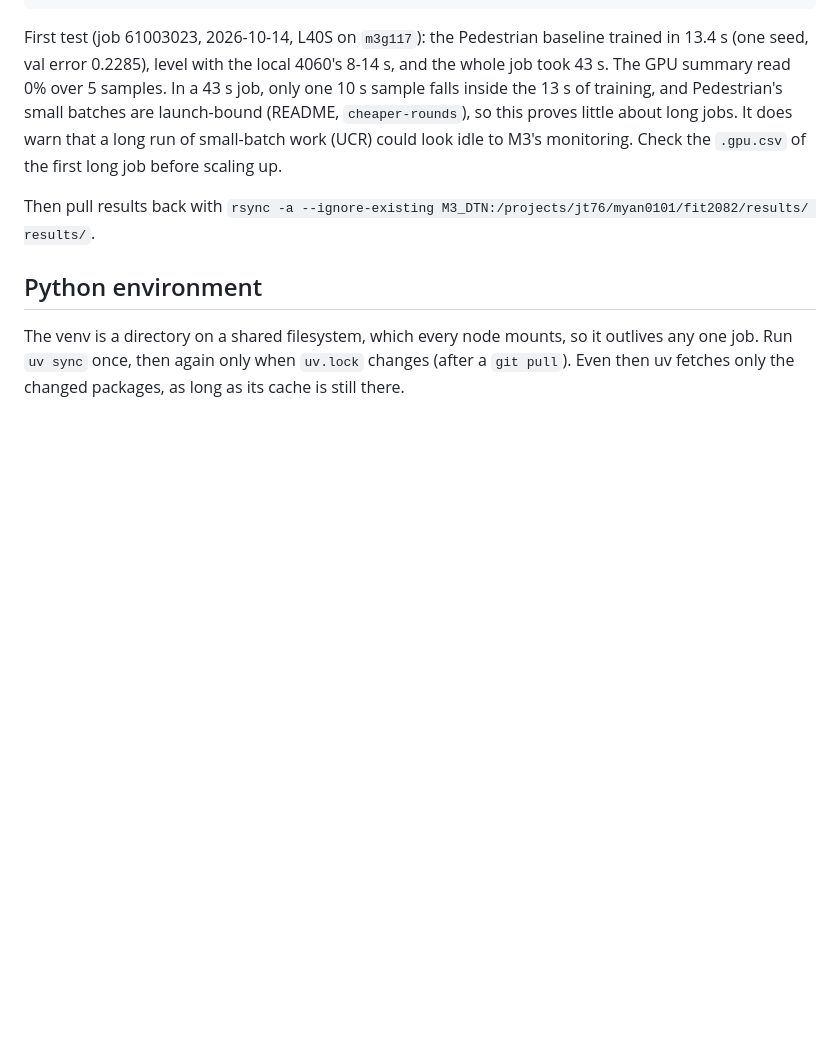
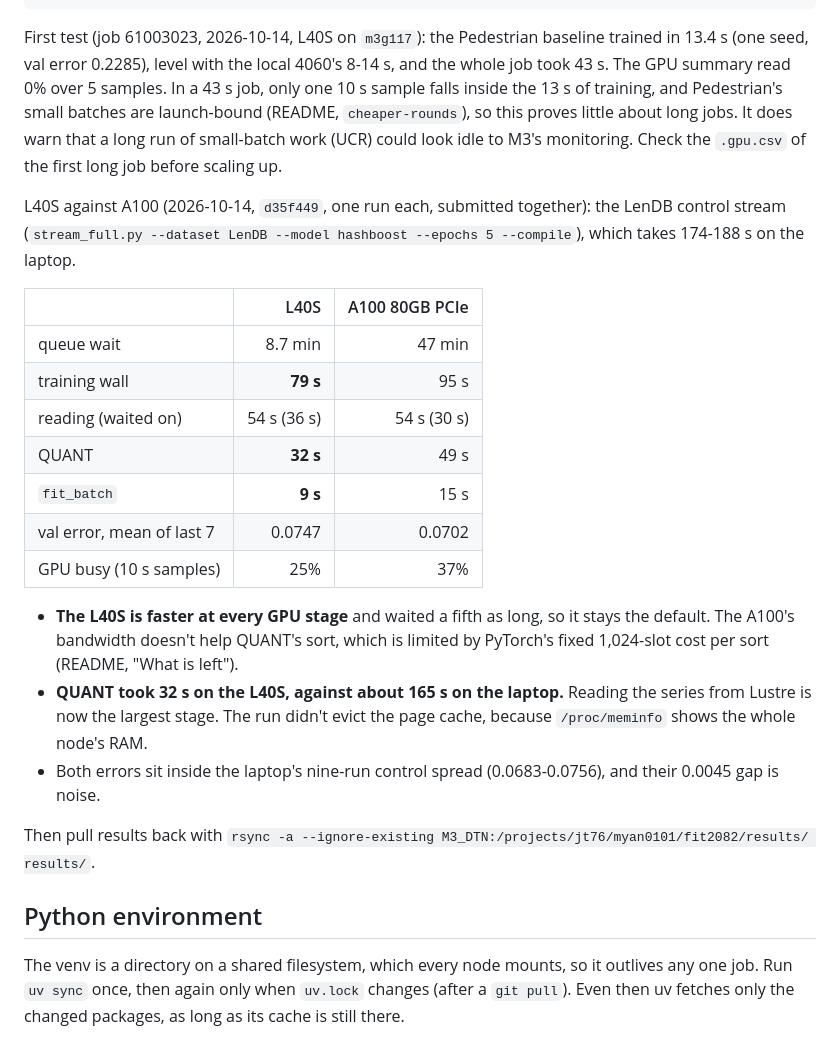
Before and after one commit to minip8/FIT2082, a Markdown page: M3.md, the part around the change. GitHub-like rendering; blank space fills up the shorter version.

Commit message:
docs: compare L40S and A100 on the LenDB stream (claude)
The same LenDB control stream ran on one L40S and one A100 80GB,
submitted together. The L40S trained in 79 s against the A100's 95 s,
and was faster at QUANT (32 s against 49 s) and in fit_batch (9 s
against 15 s). It also waited 8.7 minutes in the queue against 47. The
A100's extra memory bandwidth does not help a sort bound by PyTorch's
per-call cost, so the L40S stays the default in m3_job.sh.

Both validation errors (0.0747, 0.0702, one run each) sit inside the
laptop's nine-run control spread, so M3 reproduces the local model.
QUANT ran five times faster than on the 4060, which leaves reading the
series off Lustre as the largest stage.

Co-Authored-By: Claude Opus 5.5 <noreply@anthropic.com>

```diff
--- a/M3.md
+++ b/M3.md
@@ -245,6 +245,29 @@ training, and Pedestrian's small batches are launch-bound (README,
 long run of small-batch work (UCR) could look idle to M3's monitoring. Check
 the `.gpu.csv` of the first long job before scaling up.
 
+L40S against A100 (2026-10-14, `d35f449`, one run each, submitted together):
+the LenDB control stream (`stream_full.py --dataset LenDB --model hashboost
+--epochs 5 --compile`), which takes 174-188 s on the laptop.
+
+| | L40S | A100 80GB PCIe |
+|---|---:|---:|
+| queue wait | 8.7 min | 47 min |
+| training wall | **79 s** | 95 s |
+| reading (waited on) | 54 s (36 s) | 54 s (30 s) |
+| QUANT | **32 s** | 49 s |
+| `fit_batch` | **9 s** | 15 s |
+| val error, mean of last 7 | 0.0747 | 0.0702 |
+| GPU busy (10 s samples) | 25% | 37% |
+
+- **The L40S is faster at every GPU stage** and waited a fifth as long, so it
+  stays the default. The A100's bandwidth doesn't help QUANT's sort, which is
+  limited by PyTorch's fixed 1,024-slot cost per sort (README, "What is left").
+- **QUANT took 32 s on the L40S, against about 165 s on the laptop.** Reading
+  the series from Lustre is now the largest stage. The run didn't evict the
+  page cache, because `/proc/meminfo` shows the whole node's RAM.
+- Both errors sit inside the laptop's nine-run control spread (0.0683-0.0756),
+  and their 0.0045 gap is noise.
+
 Then pull results back with
 `rsync -a --ignore-existing M3_DTN:/projects/jt76/myan0101/fit2082/results/ results/`.
 
```
